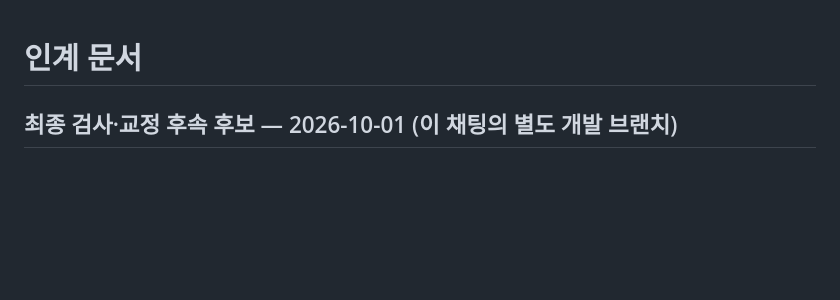
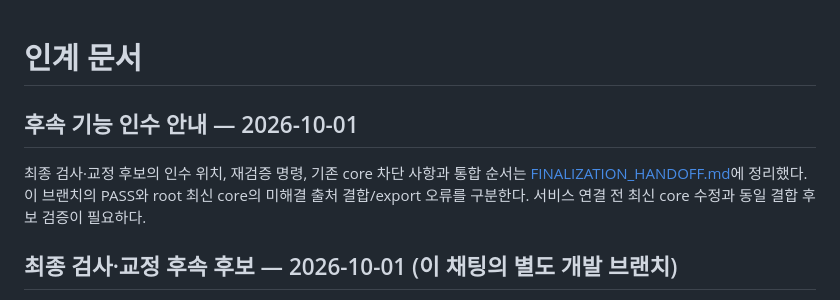
Before and after one commit to sbrpgr/project_neumann, a Markdown page: docs/HANDOFF.md, the part around the change. Rendered like a GitHub page; blank space fills up the shorter version.

```diff
--- a/docs/HANDOFF.md
+++ b/docs/HANDOFF.md
@@ -1,4 +1,8 @@
 # 인계 문서
+
+## 후속 기능 인수 안내 — 2026-10-01
+
+최종 검사·교정 후보의 인수 위치, 재검증 명령, 기존 core 차단 사항과 통합 순서는 [FINALIZATION_HANDOFF.md](FINALIZATION_HANDOFF.md)에 정리했다. 이 브랜치의 PASS와 root 최신 core의 미해결 출처 결합/export 오류를 구분한다. 서비스 연결 전 최신 core 수정과 동일 결합 후보 검증이 필요하다.
 
 ## 최종 검사·교정 후속 후보 — 2026-10-01 (이 채팅의 별도 개발 브랜치)
 
```
Also changed, not shown: docs/FINALIZATION_HANDOFF.md (added, +73 -0 lines), docs/tasks/QUEUE.md (+2 -0 lines).
